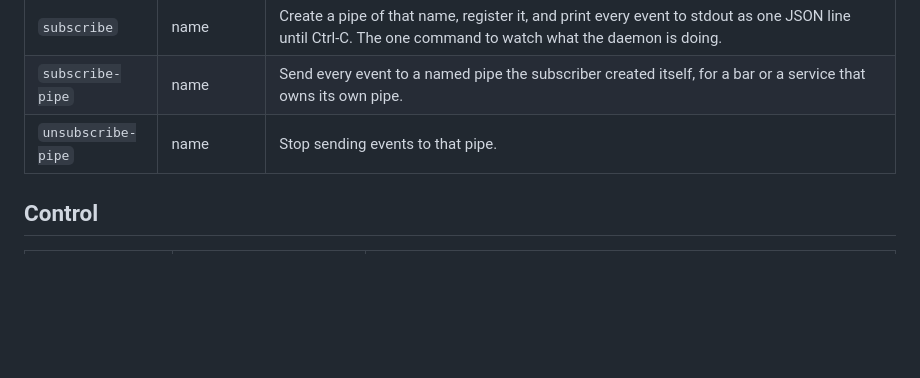
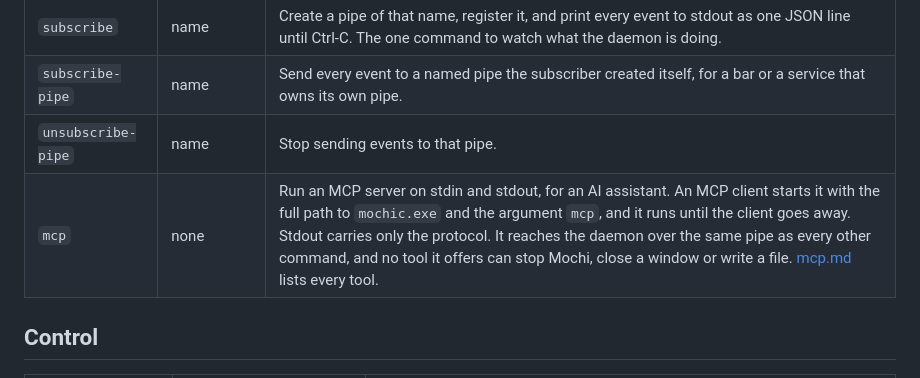
Before and after one commit to dominikkoenitzer/Mochi, a Markdown page: docs/cli.md, the part around the change. Drawn GitHub-style; blank space fills up the shorter version.

Commit message:
List mcp among the commands

```diff
--- a/docs/cli.md
+++ b/docs/cli.md
@@ -104,6 +104,7 @@ A scratchpad is a window kept out of the layout and shown with one command. The
 | `subscribe` | name | Create a pipe of that name, register it, and print every event to stdout as one JSON line until Ctrl-C. The one command to watch what the daemon is doing. |
 | `subscribe-pipe` | name | Send every event to a named pipe the subscriber created itself, for a bar or a service that owns its own pipe. |
 | `unsubscribe-pipe` | name | Stop sending events to that pipe. |
+| `mcp` | none | Run an MCP server on stdin and stdout, for an AI assistant. An MCP client starts it with the full path to `mochic.exe` and the argument `mcp`, and it runs until the client goes away. Stdout carries only the protocol. It reaches the daemon over the same pipe as every other command, and no tool it offers can stop Mochi, close a window or write a file. [mcp.md](mcp.md) lists every tool. |
 
 ## Control
 
```
